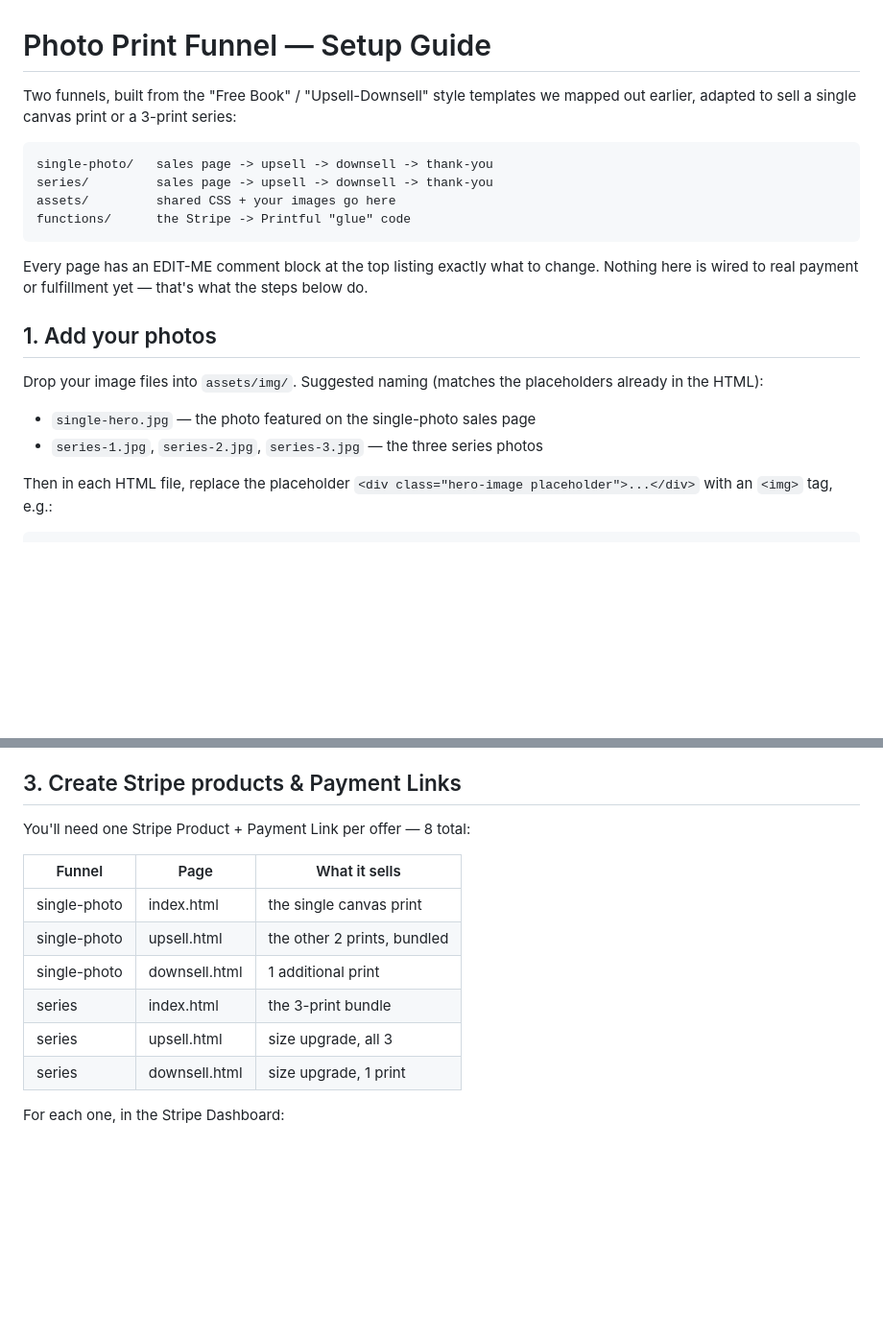
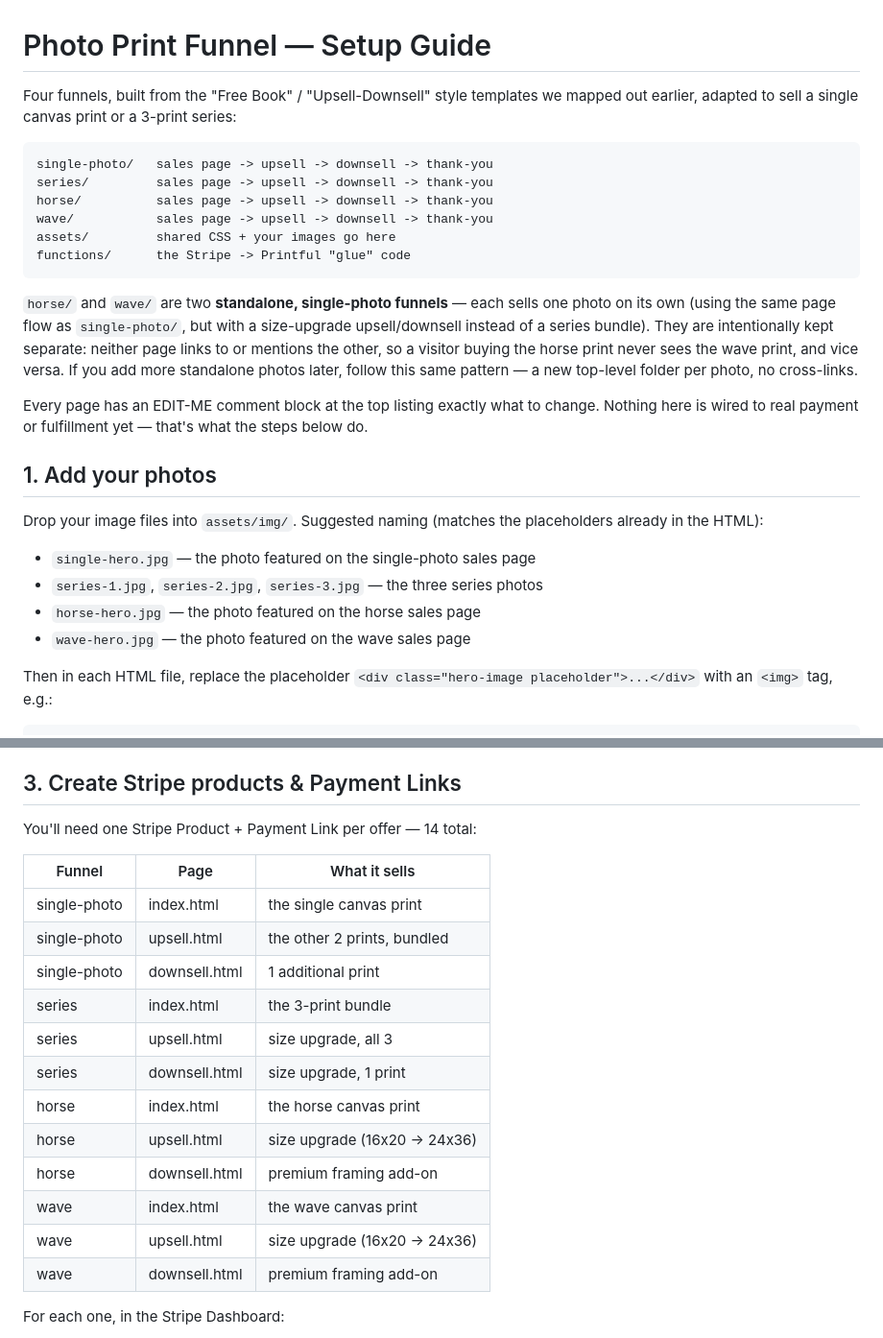
Before and after one commit to thompsoncorral/photographyfunnel, a Markdown page: README.md, 2 parts joined by grey strips. Shown at 96% size. Drawn GitHub-style; blank space fills up the shorter version.

Commit message:
Update README to include new funnels and payment links
Updated the README to reflect the addition of horse and wave funnels, increasing the total number of funnels from two to four. Added details about the new standalone photo funnels and their respective products and payment links.

````diff
--- a/README.md
+++ b/README.md
@@ -1,15 +1,25 @@
 # Photo Print Funnel — Setup Guide
 
-Two funnels, built from the "Free Book" / "Upsell-Downsell" style templates
+Four funnels, built from the "Free Book" / "Upsell-Downsell" style templates
 we mapped out earlier, adapted to sell a single canvas print or a 3-print
 series:
 
 ```
 single-photo/   sales page -> upsell -> downsell -> thank-you
 series/         sales page -> upsell -> downsell -> thank-you
+horse/          sales page -> upsell -> downsell -> thank-you
+wave/           sales page -> upsell -> downsell -> thank-you
 assets/         shared CSS + your images go here
 functions/      the Stripe -> Printful "glue" code
 ```
+
+`horse/` and `wave/` are two **standalone, single-photo funnels** — each
+sells one photo on its own (using the same page flow as `single-photo/`,
+but with a size-upgrade upsell/downsell instead of a series bundle). They
+are intentionally kept separate: neither page links to or mentions the
+other, so a visitor buying the horse print never sees the wave print, and
+vice versa. If you add more standalone photos later, follow this same
+pattern — a new top-level folder per photo, no cross-links.
 
 Every page has an EDIT-ME comment block at the top listing exactly what to
 change. Nothing here is wired to real payment or fulfillment yet — that's
@@ -22,6 +32,8 @@ placeholders already in the HTML):
 
 - `single-hero.jpg` — the photo featured on the single-photo sales page
 - `series-1.jpg`, `series-2.jpg`, `series-3.jpg` — the three series photos
+- `horse-hero.jpg` — the photo featured on the horse sales page
+- `wave-hero.jpg` — the photo featured on the wave sales page
 
 Then in each HTML file, replace the placeholder `<div class="hero-image
 placeholder">...</div>` with an `<img>` tag, e.g.:
@@ -45,7 +57,7 @@ the obviously better deal.
 
 ## 3. Create Stripe products & Payment Links
 
-You'll need one Stripe Product + Payment Link per offer — 8 total:
+You'll need one Stripe Product + Payment Link per offer — 14 total:
 
 | Funnel | Page | What it sells |
 |---|---|---|
@@ -55,6 +67,12 @@ You'll need one Stripe Product + Payment Link per offer — 8 total:
 | series | index.html | the 3-print bundle |
 | series | upsell.html | size upgrade, all 3 |
 | series | downsell.html | size upgrade, 1 print |
+| horse | index.html | the horse canvas print |
+| horse | upsell.html | size upgrade (16x20 -> 24x36) |
+| horse | downsell.html | premium framing add-on |
+| wave | index.html | the wave canvas print |
+| wave | upsell.html | size upgrade (16x20 -> 24x36) |
+| wave | downsell.html | premium framing add-on |
 
 For each one, in the Stripe Dashboard:
 1. Products > Add product > set the price.
````
